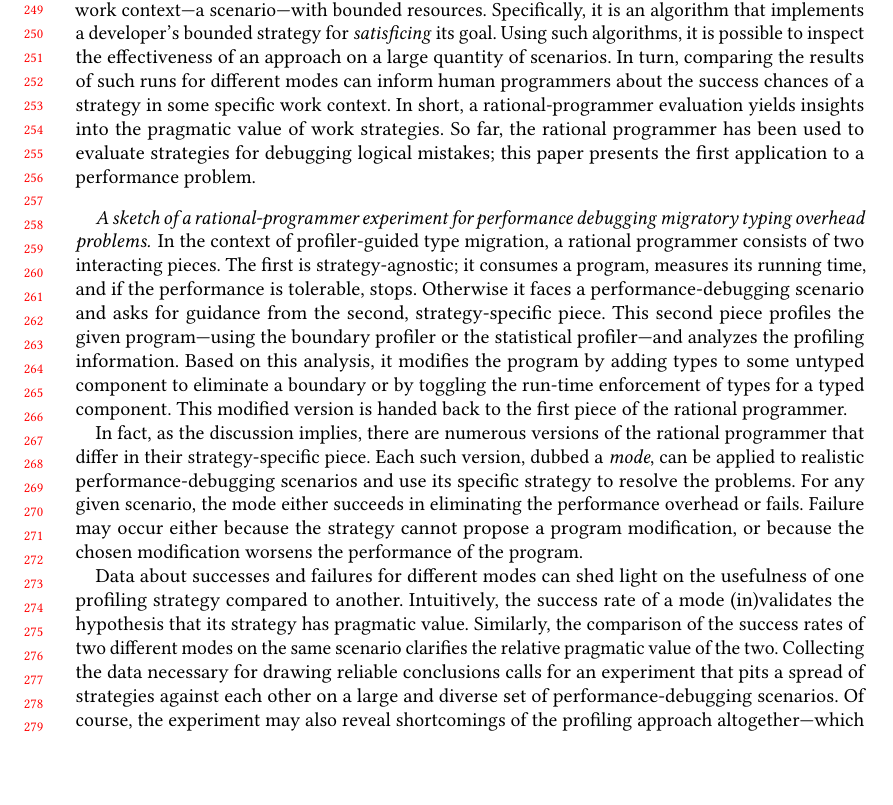
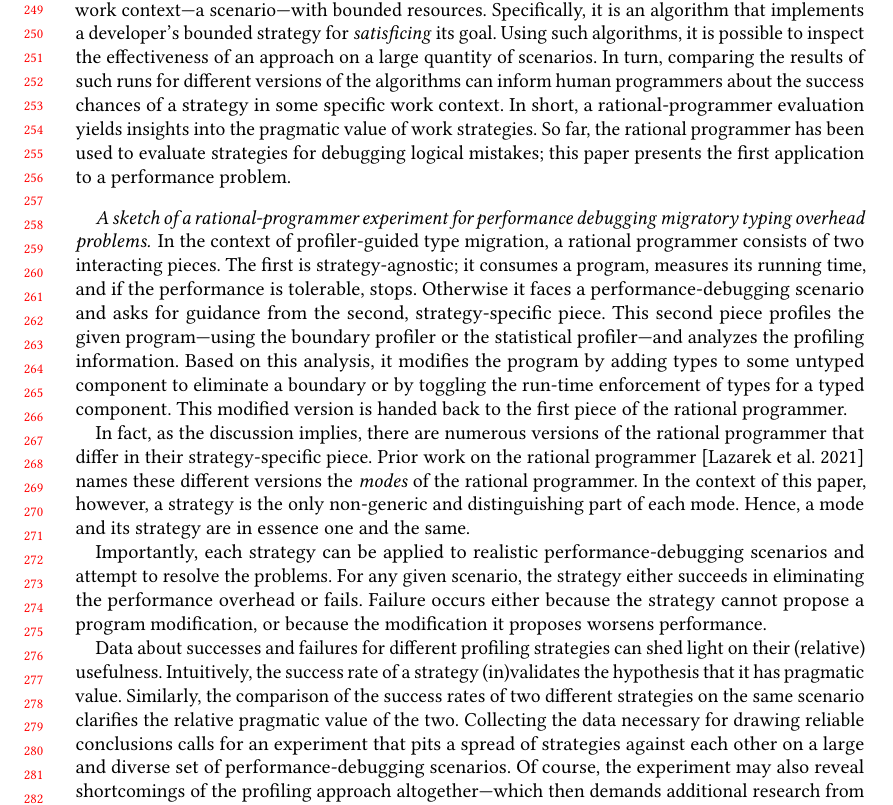
Before and after one commit to bennn/gfd-oopsla-2023, a LaTeX paper (oopsla-2023/paper.tex, which reads oopsla-2023/ideas.tex): part of page 6 of 27, cut so that both start at the same text, the shorter picture padded with empty space. Compiled offline with pdfLaTeX.

Commit message:
equating modes and strategies in section 3

```diff
--- a/oopsla-2023/ideas.tex
+++ b/oopsla-2023/ideas.tex
@@ -59,17 +59,18 @@ beings and the limits in available information. Hence, investigations in modern
 times use rational agents that are bounded; they do not make maximally optimal
 choices and settle for \emph{satisficing}~\cite{hs:satisfice} their goal.
 
-Analogously, a rational programmer is a model of a developer who aims to resolve
-a problem in a work context---a scenario---with bounded
-resources. Specifically, it is an algorithm that implements a developer's
-bounded strategy for \emph{satisficing} its goal. Using such algorithms, it is
-possible to inspect the effectiveness of an approach on a large quantity of
-scenarios. In turn, comparing the results of such runs for different modes
-can inform human programmers about the success chances of a strategy
-in some specific work context. In short, a rational-programmer evaluation yields
-insights into the pragmatic value of work strategies. So far, the rational
-programmer has been used to evaluate strategies for debugging logical mistakes;
-this paper presents the first application to a performance problem.
+Analogously, a rational programmer is a model of a developer who aims to
+resolve a problem in a work context---a scenario---with bounded resources.
+Specifically, it is an algorithm that implements a developer's bounded
+strategy for \emph{satisficing} its goal. Using such algorithms, it is
+possible to inspect the effectiveness of an approach on a large quantity
+of scenarios. In turn, comparing the results of such runs for different
+versions of the algorithms can inform human programmers about the success
+chances of a strategy in some specific work context. In short, a
+rational-programmer evaluation yields insights into the pragmatic value of
+work strategies. So far, the rational programmer has been used to evaluate
+strategies for debugging logical mistakes; this paper presents the first
+application to a performance problem.
 
 %% -----------------------------------------------------------------------------
 \paragraph{A sketch of a rational-programmer experiment for performance
@@ -85,22 +86,28 @@ types to some untyped component to eliminate a boundary or by toggling the run-t
 enforcement of types for a typed component. This modified version is handed back
 to the first piece of the rational programmer.
 
-In fact, as the discussion implies, there are numerous versions of the rational
-programmer that differ in their strategy-specific piece. Each such version,
-dubbed a \emph{mode}, can be applied to realistic performance-debugging
-scenarios and use its specific strategy to resolve the problems.  For any given
-scenario, the mode either succeeds in eliminating the performance overhead or
-fails.
-Failure may occur either because the strategy cannot propose a program modification, or
-because the chosen modification worsens the performance of the program.
+In fact, as the discussion implies, there are numerous versions of the
+rational programmer that differ in their strategy-specific piece. Prior
+work on the rational programmer~\cite{lgfd-icfp-2021} names these different
+versions the \emph{modes} of the rational programmer.  In the context of
+this paper, however, a strategy is the only non-generic and distinguishing
+part of each mode. Hence, a mode and its strategy are in essence one and
+the same.
 
-Data about successes and failures for different modes can shed light on the
-usefulness of one profiling strategy compared to another. Intuitively, the
-success rate of a mode (in)validates the hypothesis that its strategy has
-pragmatic value. Similarly, the comparison of the success rates of two different
-modes on the same scenario clarifies the relative pragmatic value of the
-two. Collecting the data necessary for drawing reliable conclusions calls for an
-experiment that pits a spread of strategies against each other on a large and
-diverse set of performance-debugging scenarios. Of course, the experiment may
-also reveal shortcomings of the profiling approach altogether---which then
-demands additional research from tool creators.
+Importantly, each strategy can be applied to realistic
+performance-debugging scenarios and attempt to resolve the problems.  For
+any given scenario, the strategy either succeeds in eliminating the
+performance overhead or fails. Failure occurs either because the strategy
+cannot propose a program modification, or because the modification it
+proposes worsens performance.
+
+Data about successes and failures for different profiling strategies can
+shed light on their (relative) usefulness.  Intuitively, the success rate
+of a strategy (in)validates the hypothesis that it has pragmatic value.
+Similarly, the comparison of the success rates of two different strategies
+on the same scenario clarifies the relative pragmatic value of the two.
+Collecting the data necessary for drawing reliable conclusions calls for
+an experiment that pits a spread of strategies against each other on a
+large and diverse set of performance-debugging scenarios. Of course, the
+experiment may also reveal shortcomings of the profiling approach
+altogether---which then demands additional research from tool creators.
```
